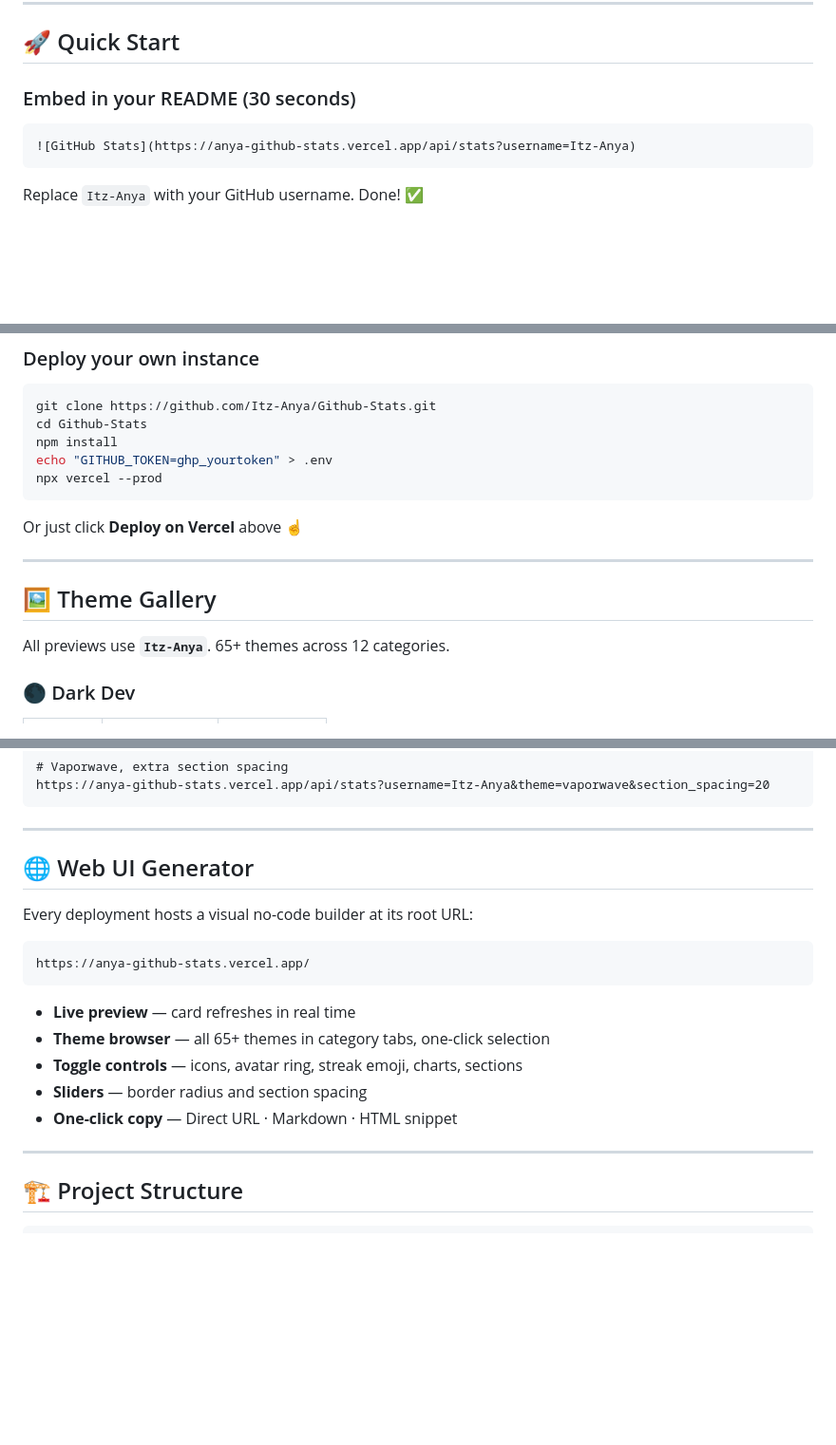
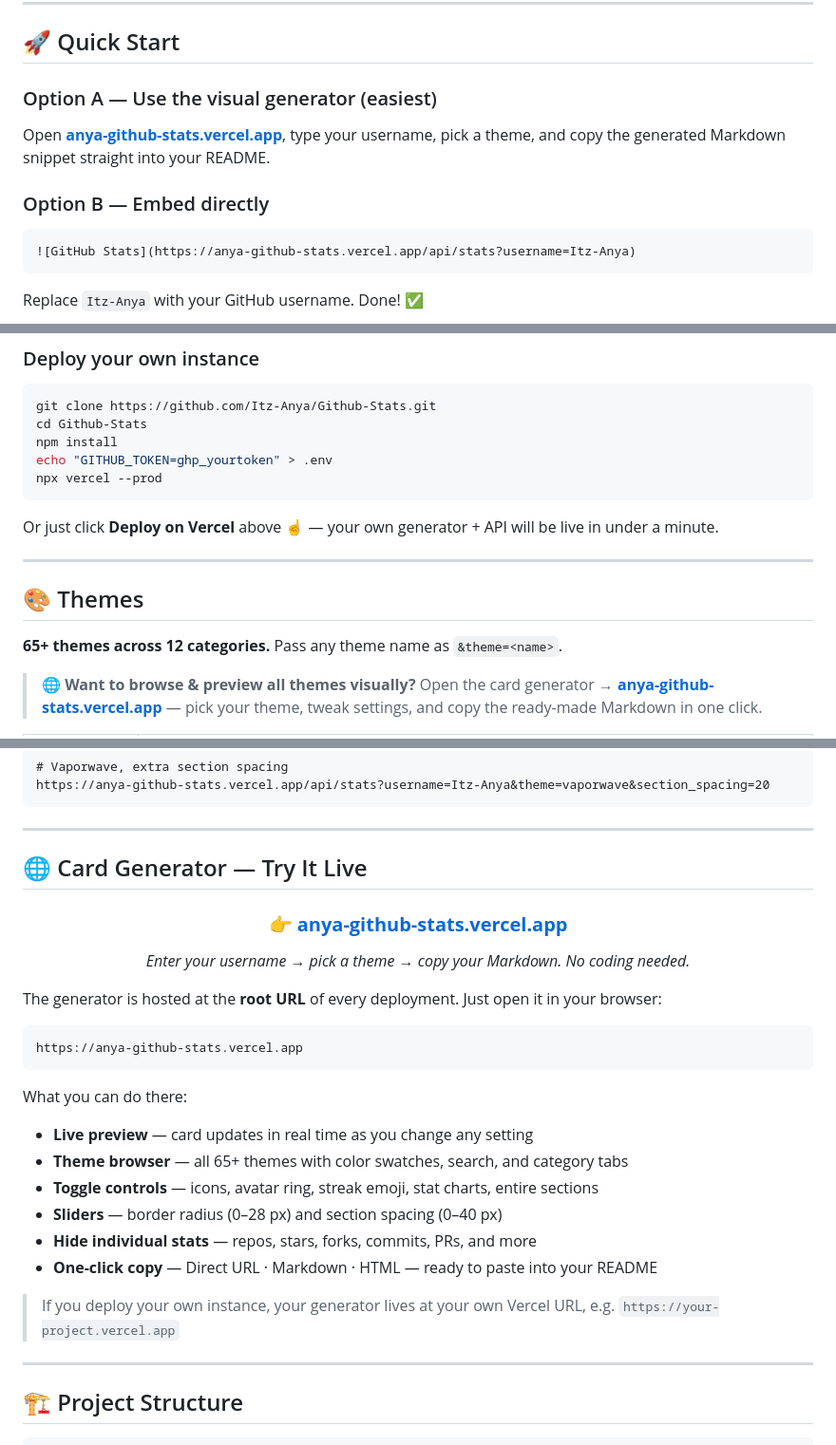
Before and after one commit to Itz-Anya/Github-Stats, a Markdown page: README.md, 3 parts joined by grey strips. Shown at 95% size. Rendered like a GitHub page; blank space fills up the shorter version.

````diff
--- a/README.md
+++ b/README.md
@@ -32,7 +33,11 @@ No build step. No JavaScript required. Just one URL.
 
 ## 🚀 Quick Start
 
-### Embed in your README (30 seconds)
+### Option A — Use the visual generator (easiest)
+
+Open **[anya-github-stats.vercel.app](https://anya-github-stats.vercel.app)**, type your username, pick a theme, and copy the generated Markdown snippet straight into your README.
+
+### Option B — Embed directly
 
 ```markdown
 ![GitHub Stats](https://anya-github-stats.vercel.app/api/stats?username=Itz-Anya)
@@ -56,13 +61,14 @@ echo "GITHUB_TOKEN=ghp_yourtoken" > .env
 npx vercel --prod
 ```
 
-Or just click **Deploy on Vercel** above ☝️
+Or just click **Deploy on Vercel** above ☝️ — your own generator + API will be live in under a minute.
 
 ---
 
-## 🖼️ Theme Gallery
+## 🎨 Themes
 
-All previews use **`Itz-Anya`**. 65+ themes across 12 categories.
+**65+ themes across 12 categories.** Pass any theme name as `&theme=<name>`.
 
-### 🌑 Dark Dev
+> 🌐 **Want to browse & preview all themes visually?**
+> Open the card generator → **[anya-github-stats.vercel.app](https://anya-github-stats.vercel.app)** — pick your theme, tweak settings, and copy the ready-made Markdown in one click.
 
@@ -212,19 +135,32 @@ https://anya-github-stats.vercel.app/api/stats?username=Itz-Anya&theme=vaporwave
 
 ---
 
-## 🌐 Web UI Generator
+## 🌐 Card Generator — Try It Live
 
-Every deployment hosts a visual no-code builder at its root URL:
+<div align="center">
+
+### 👉 **[anya-github-stats.vercel.app](https://anya-github-stats.vercel.app)**
+
+*Enter your username → pick a theme → copy your Markdown. No coding needed.*
+
+</div>
+
+The generator is hosted at the **root URL** of every deployment. Just open it in your browser:
 
 ```
-https://anya-github-stats.vercel.app/
+https://anya-github-stats.vercel.app
 ```
 
-- **Live preview** — card refreshes in real time
-- **Theme browser** — all 65+ themes in category tabs, one-click selection
-- **Toggle controls** — icons, avatar ring, streak emoji, charts, sections
-- **Sliders** — border radius and section spacing
-- **One-click copy** — Direct URL · Markdown · HTML snippet
+What you can do there:
+
+- **Live preview** — card updates in real time as you change any setting
+- **Theme browser** — all 65+ themes with color swatches, search, and category tabs
+- **Toggle controls** — icons, avatar ring, streak emoji, stat charts, entire sections
+- **Sliders** — border radius (0–28 px) and section spacing (0–40 px)
+- **Hide individual stats** — repos, stars, forks, commits, PRs, and more
+- **One-click copy** — Direct URL · Markdown · HTML — ready to paste into your README
+
+> If you deploy your own instance, your generator lives at your own Vercel URL, e.g. `https://your-project.vercel.app`
 
 ---
 
````
Also changed, not shown: other parts of README.md (+15 -97 lines).
